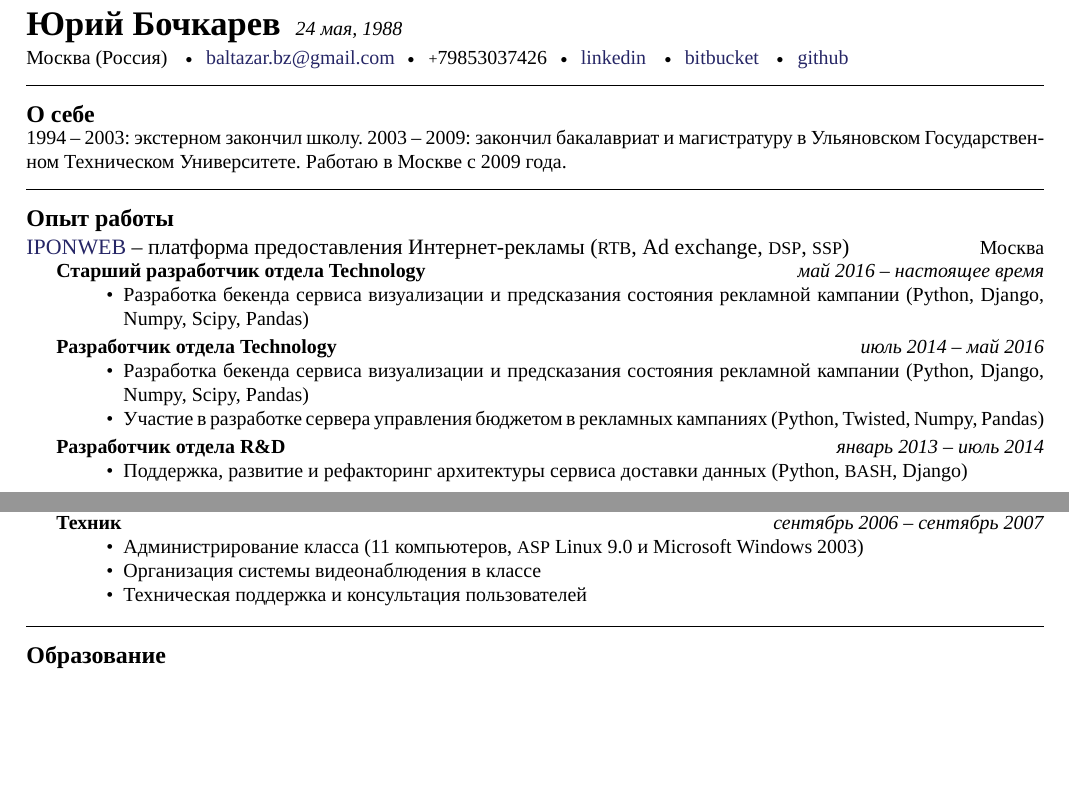
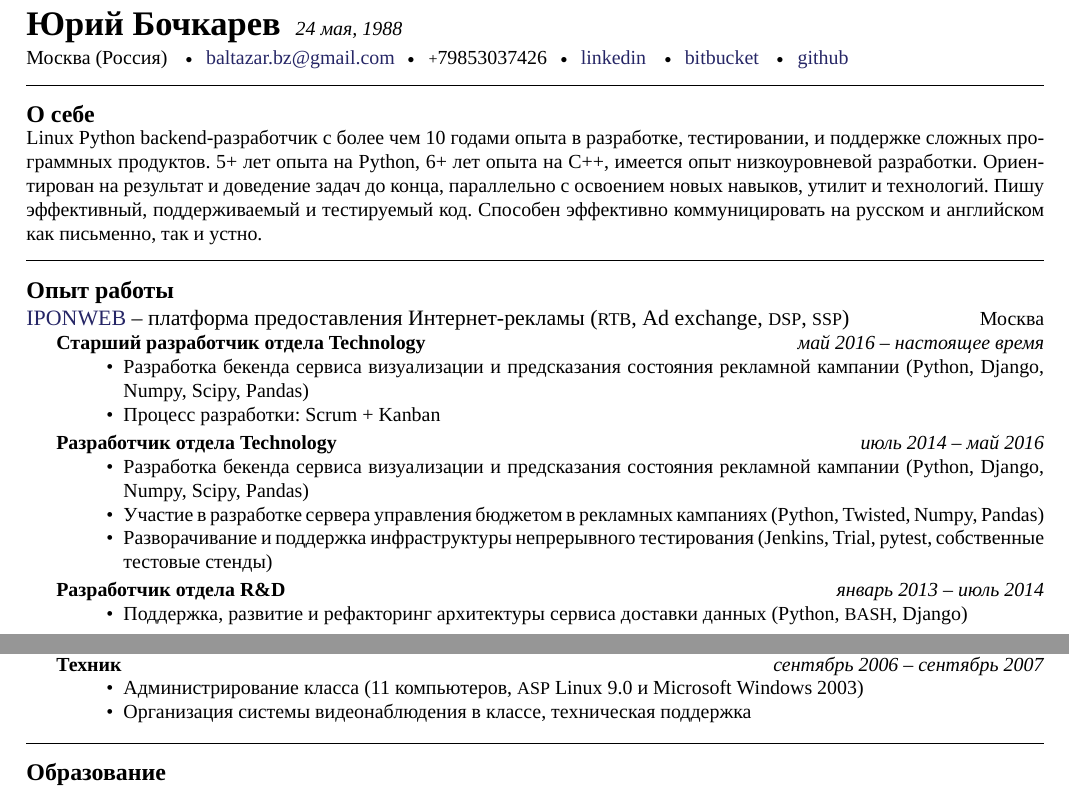
Before and after one commit to balta2ar/resume, a LaTeX CV (yuri-bochkarev-ru-resume.tex): two parts of page 1 of 2, joined at a grey line, cut so that both start at the same text, the shorter picture padded with empty space. Compiled offline with XeLaTeX; a missing font is replaced by an installed copy or a similar font.

Commit message:
Update summary

```diff
--- a/yuri-bochkarev-ru-resume.tex
+++ b/yuri-bochkarev-ru-resume.tex
@@ -86,9 +86,13 @@
 %\vspace{0em}  % some vertical spacing
 %\begin{multicols}{1}  % open a multicolumn environment
 \noindent
-1994 -- 2003: экстерном закончил школу. 2003 -- 2009: закончил бакалавриат и
-магистратуру в Ульяновском Государственном Техническом Университете. Работаю в
-Москве с 2009 года.
+Linux Python backend-разработчик с более чем 10 годами опыта в разработке,
+    тестировании, и поддержке сложных программных продуктов. 5+ лет опыта на
+    Python, 6+ лет опыта на C++, имеется опыт низкоуровневой разработки.
+    Ориентирован на результат и доведение задач до конца, параллельно с
+    освоением новых навыков, утилит и технологий. Пишу эффективный,
+    поддерживаемый и тестируемый код. Способен эффективно коммуницировать на
+    русском и английском как письменно, так и устно.
 
 %\end{multicols}
 %\spacedhrule{0.6em}{-0.4em}
@@ -108,6 +112,7 @@
                     \item{Разработка бекенда сервиса визуализации и предсказания
                           состояния рекламной кампании (Python, Django, Numpy,
                           Scipy, Pandas)}
+                    \item{Процесс разработки: Scrum + Kanban}
                 \end{itemize}
             }
         \position  % sets the header for a subsection and contains usually body text
@@ -120,6 +125,8 @@
                           Scipy, Pandas)}
                     \item{Участие в разработке сервера управления бюджетом в
                           рекламных кампаниях (Python, Twisted, Numpy, Pandas)}
+                    \item{Разворачивание и поддержка инфраструктуры непрерывного
+                          тестирования (Jenkins, Trial, pytest, собственные тестовые стенды)}
                 \end{itemize}
             }
         \position  % sets the header for a subsection and contains usually body text
@@ -199,8 +206,8 @@
                 \begin{itemize}
                     \item{Администрирование класса (11 компьютеров,
                           \acr{ASP} Linux 9.0 и Microsoft Windows 2003)}
-                    \item{Организация системы видеонаблюдения в классе}
-                    \item{Техническая поддержка и консультация пользователей}
+                    \item{Организация системы видеонаблюдения в классе,
+                          техническая поддержка}
                 \end{itemize}
             }
     }
@@ -393,7 +400,7 @@
         AutoIt, Java, Octave, x86 assembler.
         VCS: hg, git, svn.
         Технологии: Unit Testing, паттерны проектирования, \acr{UML}.
-        Фреймворки: небольшой опыт работы с Twisted, Pyramid, Django.
+        Фреймворки: Twisted, Pyramid, Django, Pandas, Scipy.
     }
 
 \inlineheadsection
```
Also changed, not shown: yuri-bochkarev-en-resume.tex (+12 -6 lines), pdf/yuri-bochkarev-en-resume.pdf, pdf/yuri-bochkarev-ru-resume.pdf.
